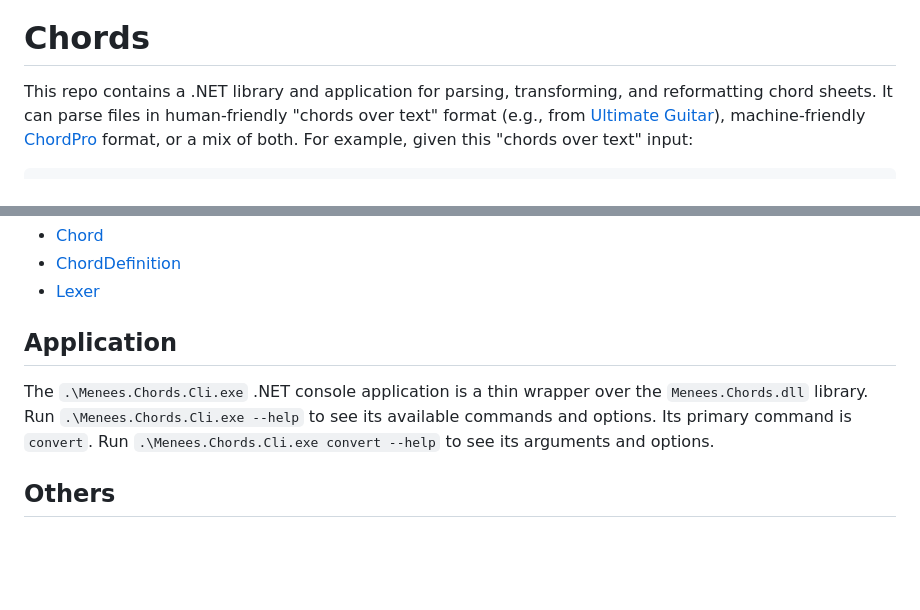
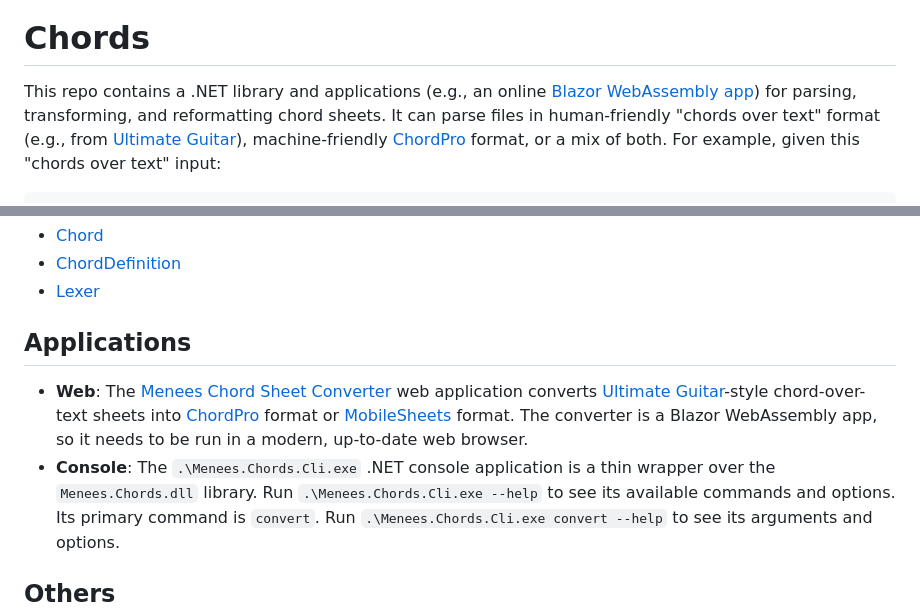
Before and after one commit to menees/Chords, a Markdown page: README.md, 2 parts joined by grey strips. GitHub-like rendering; blank space fills up the shorter version.

```diff
--- a/README.md
+++ b/README.md
@@ -3,7 +3,7 @@
 [![NuGet](https://img.shields.io/nuget/v/Menees.Chords)](https://www.nuget.org/packages/Menees.Chords/)
 
 # Chords
-This repo contains a .NET library and application for parsing, transforming, and reformatting chord sheets.
+This repo contains a .NET library and applications (e.g., an online [Blazor WebAssembly app](http://chords.menees.com/)) for parsing, transforming, and reformatting chord sheets.
 It can parse files in human-friendly "chords over text" format (e.g., from [Ultimate Guitar](https://www.ultimate-guitar.com/)),
 machine-friendly [ChordPro](https://www.chordpro.org/) format, or a mix of both. For example, given this "chords over text" input:
 
@@ -90,8 +90,9 @@ The library also contains some helper classes for specialized parsing situtation
 * [ChordDefinition](src/Menees.Chords/ChordDefinition.cs)
 * [Lexer](src/Menees.Chords/Parsers/Lexer.cs)
 
-## Application
-The `.\Menees.Chords.Cli.exe` .NET console application is a thin wrapper over the `Menees.Chords.dll` library.
+## Applications
+* **Web**: The [Menees Chord Sheet Converter](http://chords.menees.com/) web application converts [Ultimate Guitar](https://www.ultimate-guitar.com/)-style chord-over-text sheets into [ChordPro](https://www.chordpro.org/) format or [MobileSheets](https://www.zubersoft.com/mobilesheets/) format. The converter is a Blazor WebAssembly app, so it needs to be run in a modern, up-to-date web browser.
+* **Console**: The `.\Menees.Chords.Cli.exe` .NET console application is a thin wrapper over the `Menees.Chords.dll` library.
 Run `.\Menees.Chords.Cli.exe --help` to see its available commands and options. Its primary command is `convert`.
 Run `.\Menees.Chords.Cli.exe convert --help` to see its arguments and options.
 
```
